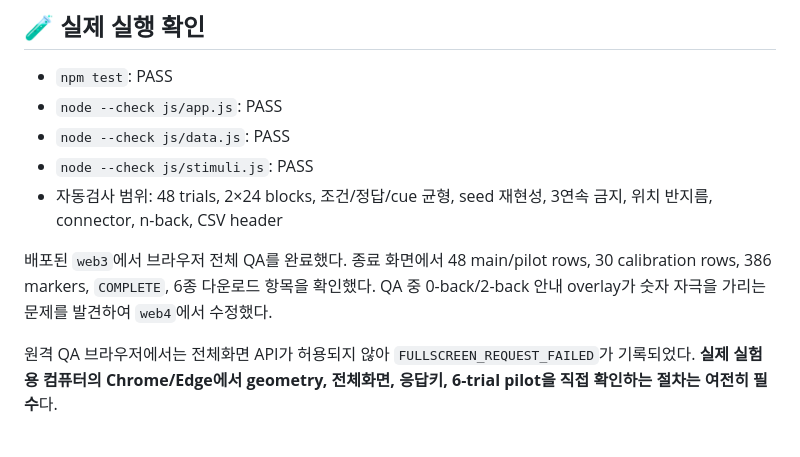
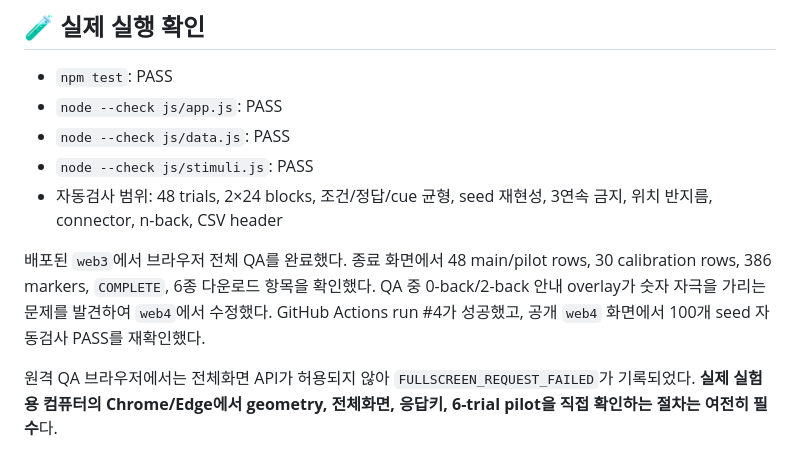
Before and after one commit to ggy5555/arhud-eeg-experiment, a Markdown page: IMPLEMENTATION_STATUS.md, the part around the change. Drawn GitHub-style.

Commit message:
docs: finalize deployment verification record

```diff
--- a/IMPLEMENTATION_STATUS.md
+++ b/IMPLEMENTATION_STATUS.md
@@ -29,7 +29,7 @@
 - `node --check js/stimuli.js`: PASS
 - 자동검사 범위: 48 trials, 2×24 blocks, 조건/정답/cue 균형, seed 재현성, 3연속 금지, 위치 반지름, connector, n-back, CSV header
 
-배포된 `web3`에서 브라우저 전체 QA를 완료했다. 종료 화면에서 48 main/pilot rows, 30 calibration rows, 386 markers, `COMPLETE`, 6종 다운로드 항목을 확인했다. QA 중 0-back/2-back 안내 overlay가 숫자 자극을 가리는 문제를 발견하여 `web4`에서 수정했다.
+배포된 `web3`에서 브라우저 전체 QA를 완료했다. 종료 화면에서 48 main/pilot rows, 30 calibration rows, 386 markers, `COMPLETE`, 6종 다운로드 항목을 확인했다. QA 중 0-back/2-back 안내 overlay가 숫자 자극을 가리는 문제를 발견하여 `web4`에서 수정했다. GitHub Actions run #4가 성공했고, 공개 `web4` 화면에서 100개 seed 자동검사 PASS를 재확인했다.
 
 원격 QA 브라우저에서는 전체화면 API가 허용되지 않아 `FULLSCREEN_REQUEST_FAILED`가 기록되었다. **실제 실험용 컴퓨터의 Chrome/Edge에서 geometry, 전체화면, 응답키, 6-trial pilot을 직접 확인하는 절차는 여전히 필수**다.
 
```
Also changed, not shown: WORK_PROGRESS.md (+1 -0 lines).
